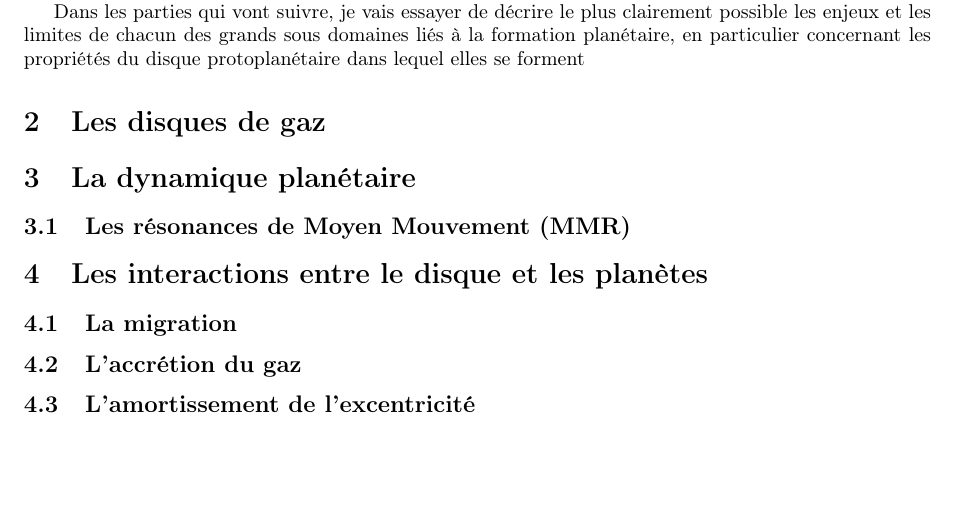
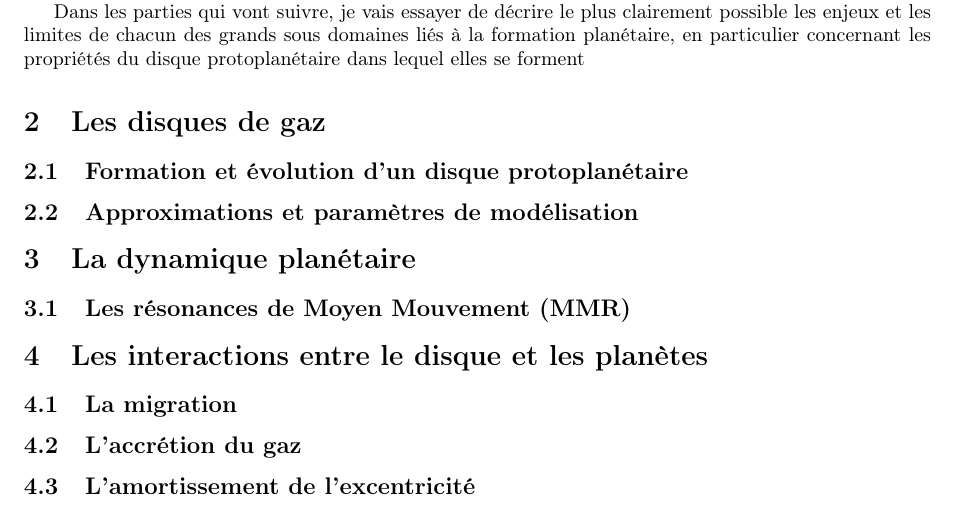
Before and after one commit to sanyaade-teachings/autiwa-tutorials, a LaTeX document (these/these.tex): part of page 2 of 2, cut so that both start at the same text, the shorter picture padded with empty space. Compiled offline with LaTeX, dvips and Ghostscript.

Commit message:
minor modif of the ideas. Not really important. The next step is to fill in all the ideas I want to put in my phd, all the results, and adapt the rest to make something coherent and clear

```diff
--- a/these/these.tex
+++ b/these/these.tex
@@ -13,7 +13,10 @@ La formation des planètes autour de leur étoile est un sujet complexe et étud
 Dans les parties qui vont suivre, je vais essayer de décrire le plus clairement possible les enjeux et les limites de chacun des grands sous domaines liés à la formation planétaire, en particulier concernant les propriétés du disque protoplanétaire dans lequel elles se forment
 
 \section{Les disques de gaz}
+\subsection{Formation et évolution d'un disque protoplanétaire}
 %TODO parler de l'évolution du disque, sa dissipation etc...
+
+\subsection{Approximations et paramètres de modélisation}
 %TODO parler du profil de densité,
 %TODO parler de la température du disque (et les phénomènes principaux qui ont un effet sur la température, chauffage visqueux, irradiation de l'étoile, irradiation externe. Parler dans cette partie de l'opacité, des transitions et à quoi c'est dû, des modèles had oc pour l'opacité et des incertitudes qui en découlent
 
```
